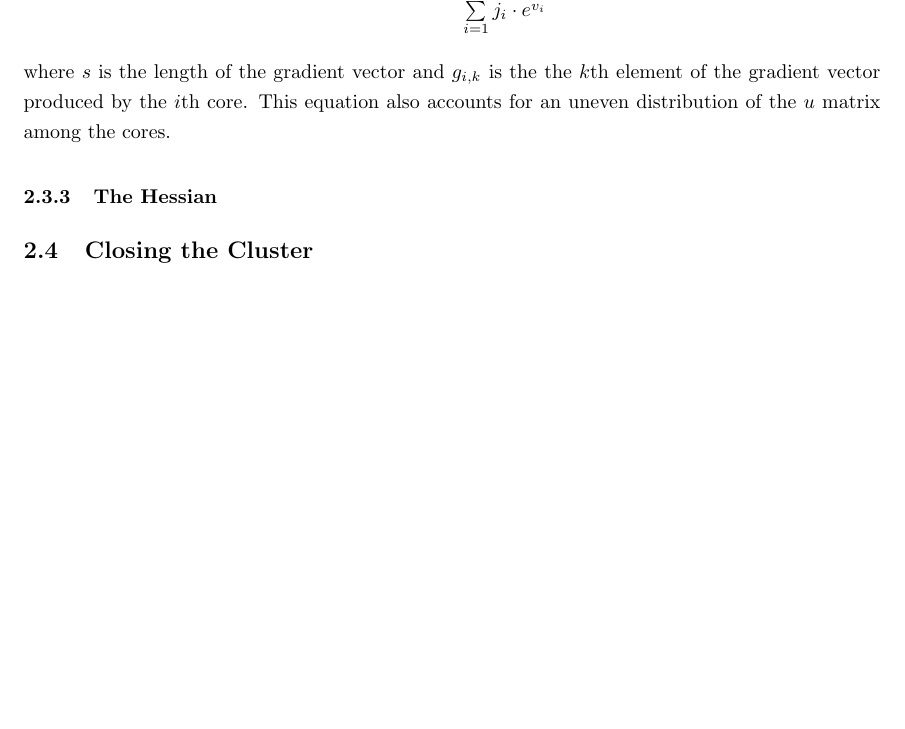
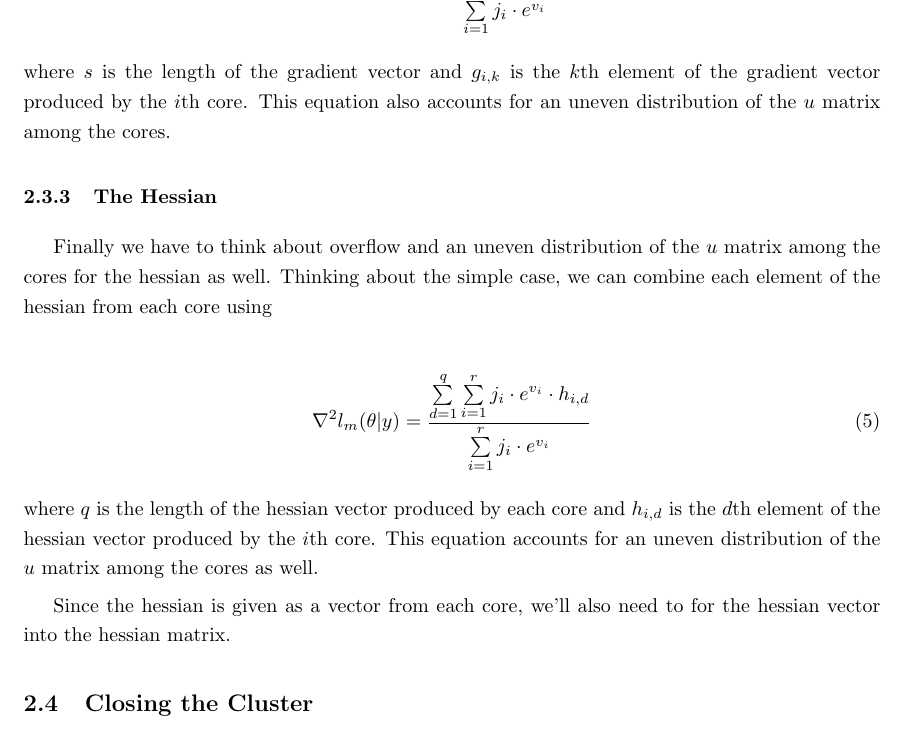
Before and after one commit to bensonsyd/GLMMwithParallel, a LaTeX paper (ParallelDesignDoc/DesignDocGLMM.tex): part of page 4 of 4, cut so that both start at the same text, the shorter picture padded with empty space. Compiled offline with pdfLaTeX.

Commit message:
updated hessian section of design doc

```diff
--- a/ParallelDesignDoc/DesignDocGLMM.tex
+++ b/ParallelDesignDoc/DesignDocGLMM.tex
@@ -111,10 +111,18 @@ To find the gradient, we'll also need to think about overflow and an uneven dist
 \nabla l_m(\theta|y) =\dfrac{\sum\limits_{k=1}^s \sum\limits_{i=1}^r j_i \cdot e^{v_i} \cdot g_{i,k}}{\sum\limits_{i=1}^r j_i \cdot e^{v_i}}
 \end{align}
 
-\noindent where $s$ is the length of the gradient vector and $g_{i,k}$ is the the $k$th element of the gradient vector produced by the $i$th core. This equation also accounts for an uneven distribution of the $u$ matrix among the cores.
+\noindent where $s$ is the length of the gradient vector and $g_{i,k}$ is the $k$th element of the gradient vector produced by the $i$th core. This equation also accounts for an uneven distribution of the $u$ matrix among the cores.
 
 \subsubsection{The Hessian}
+Finally we have to think about overflow and an uneven distribution of the $u$ matrix among the cores for the hessian as well. Thinking about the simple case, we can combine each element of the hessian from each core using
 
+\begin{align}
+\nabla^2 l_m(\theta|y) = \dfrac{\sum\limits_{d=1}^q \sum\limits_{i=1}^r j_i \cdot e^{v_i} \cdot h_{i,d}}{\sum\limits_{i=1}^r j_i \cdot e^{v_i}}
+\end{align}
+
+\noindent where $q$ is the length of the hessian vector produced by each core and $h_{i, d}$ is the $d$th element of the hessian vector produced by the $i$th core. This equation accounts for an uneven distribution of the $u$ matrix among the cores as well.
+
+Since the hessian is given as a vector from each core, we'll also need to for the hessian vector into the hessian matrix.
 
 \subsection{Closing the Cluster}
 The final step we take is to close the cluster. We can use \texttt{stopCluster} to accomplish this. The code then returns to completing computations using a single core.
```
Also changed, not shown: ParallelDesignDoc/DesignDocGLMM.pdf, 1 other file.
